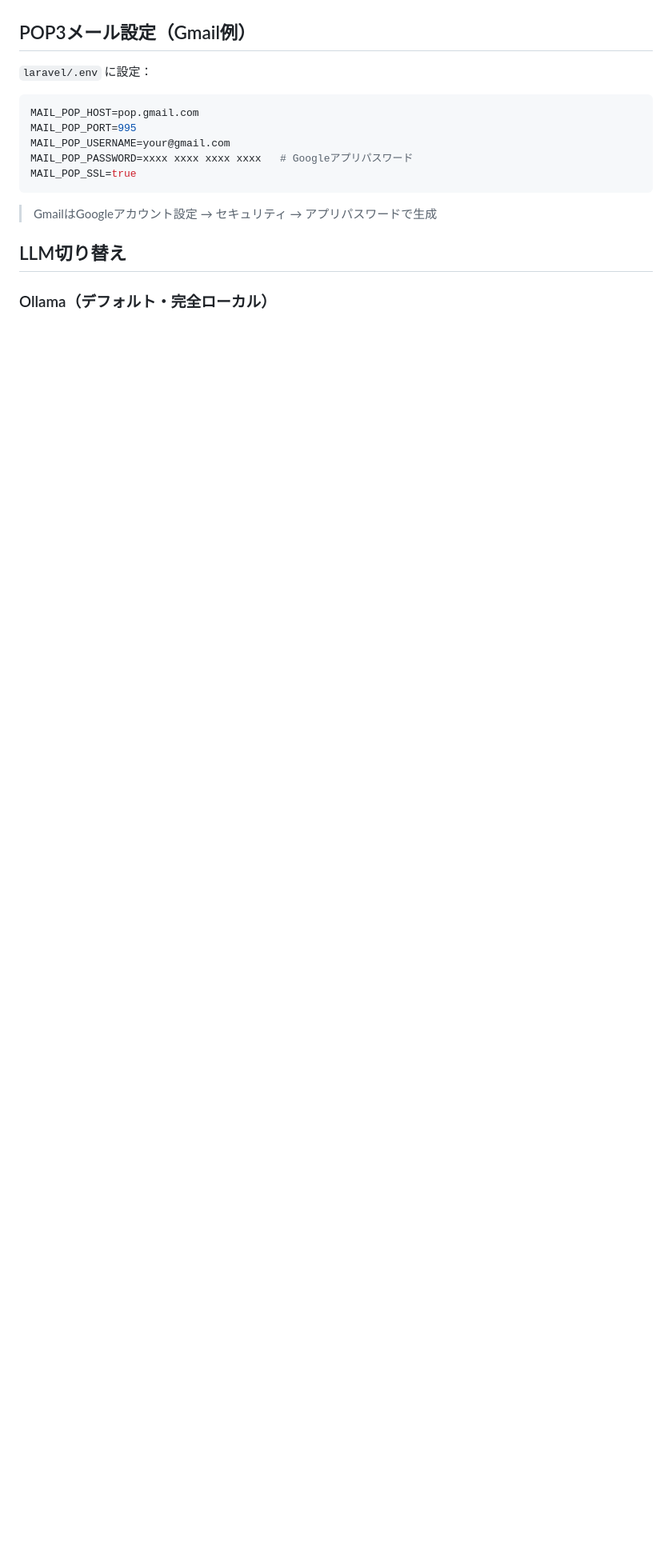
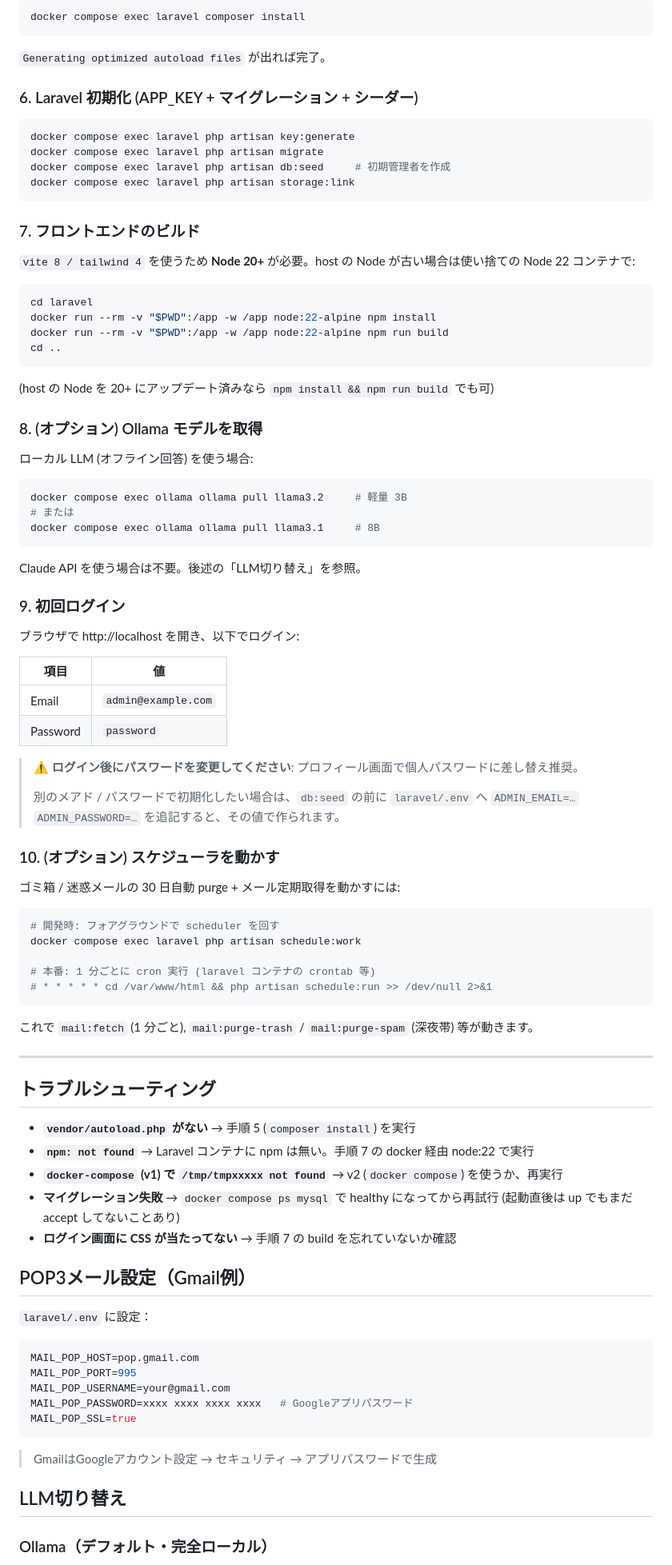
Before and after one commit to NaochikaYonezumi/Rice, a Markdown page: README.md, the part around one of its changes. Shown at 80% size. Rendered like a GitHub page; blank space fills up the shorter version.

````diff
--- a/README.md
+++ b/README.md
@@ -52,3 +109,80 @@ chmod +x .githooks/pre-commit
+```bash
+docker compose exec laravel composer install
+```
+
+`Generating optimized autoload files` が出れば完了。
+
+### 6. Laravel 初期化 (APP_KEY + マイグレーション + シーダー)
+
+```bash
+docker compose exec laravel php artisan key:generate
+docker compose exec laravel php artisan migrate
+docker compose exec laravel php artisan db:seed     # 初期管理者を作成
+docker compose exec laravel php artisan storage:link
+```
+
+### 7. フロントエンドのビルド
+
+`vite 8 / tailwind 4` を使うため **Node 20+** が必要。host の Node が古い場合は使い捨ての Node 22 コンテナで:
+
+```bash
+cd laravel
+docker run --rm -v "$PWD":/app -w /app node:22-alpine npm install
+docker run --rm -v "$PWD":/app -w /app node:22-alpine npm run build
+cd ..
+```
+
+(host の Node を 20+ にアップデート済みなら `npm install && npm run build` でも可)
+
+### 8. (オプション) Ollama モデルを取得
+
+ローカル LLM (オフライン回答) を使う場合:
+
+```bash
+docker compose exec ollama ollama pull llama3.2     # 軽量 3B
+# または
+docker compose exec ollama ollama pull llama3.1     # 8B
+```
+
+Claude API を使う場合は不要。後述の「LLM切り替え」を参照。
+
+### 9. 初回ログイン
+
+ブラウザで http://localhost を開き、以下でログイン:
+
+| 項目 | 値 |
+|---|---|
+| Email | `admin@example.com` |
+| Password | `password` |
+
+> **⚠️ ログイン後にパスワードを変更してください**: プロフィール画面で個人パスワードに差し替え推奨。
+>
+> 別のメアド / パスワードで初期化したい場合は、`db:seed` の前に `laravel/.env` へ
+> `ADMIN_EMAIL=…` `ADMIN_PASSWORD=…` を追記すると、その値で作られます。
+
+### 10. (オプション) スケジューラを動かす
+
+ゴミ箱 / 迷惑メールの 30 日自動 purge + メール定期取得を動かすには:
+
+```bash
+# 開発時: フォアグラウンドで scheduler を回す
+docker compose exec laravel php artisan schedule:work
+
+# 本番: 1 分ごとに cron 実行 (laravel コンテナの crontab 等)
+# * * * * * cd /var/www/html && php artisan schedule:run >> /dev/null 2>&1
+```
+
+これで `mail:fetch` (1 分ごと), `mail:purge-trash` / `mail:purge-spam` (深夜帯) 等が動きます。
+
+---
+
+## トラブルシューティング
+
+- **`vendor/autoload.php` がない** → 手順 5 (`composer install`) を実行
+- **`npm: not found`** → Laravel コンテナに npm は無い。手順 7 の docker 経由 node:22 で実行
+- **`docker-compose` (v1) で `/tmp/tmpxxxxx not found`** → v2 (`docker compose`) を使うか、再実行
+- **マイグレーション失敗** → `docker compose ps mysql` で healthy になってから再試行 (起動直後は up でもまだ accept してないことあり)
+- **ログイン画面に CSS が当たってない** → 手順 7 の build を忘れていないか確認
 
 ## POP3メール設定（Gmail例）
 
````
Also changed, not shown: other parts of README.md (+69 -12 lines).
